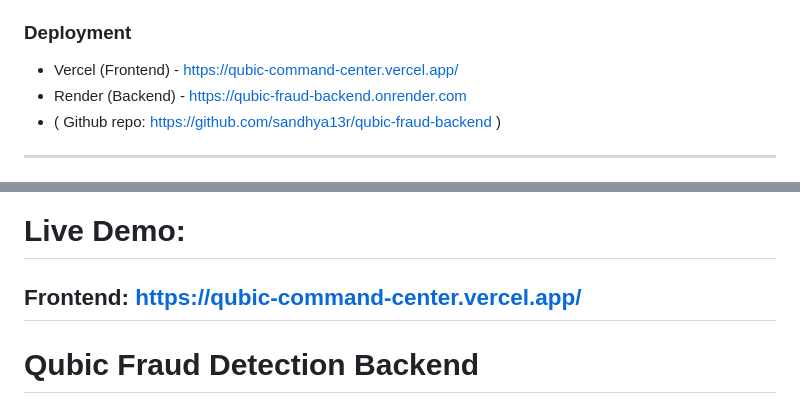
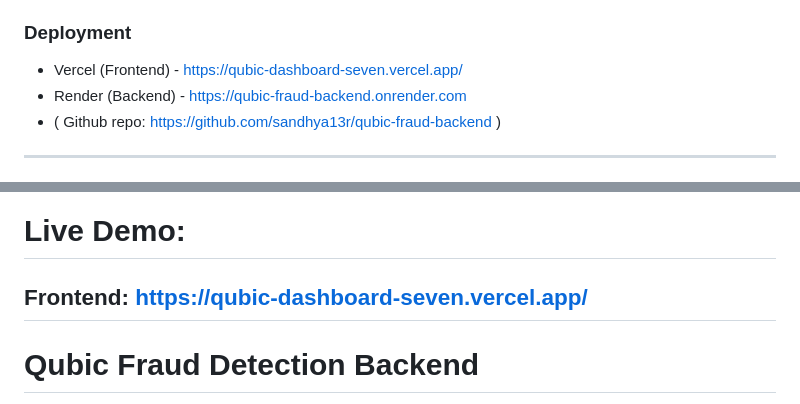
Before and after one commit to sandhya13r/qubic-dashboard, a Markdown page: README.md, 2 parts joined by grey strips. Drawn GitHub-style.

```diff
--- a/README.md
+++ b/README.md
@@ -93,7 +93,7 @@ Event Flow:
 - Notification center
 
 ### Deployment
-- Vercel (Frontend) - https://qubic-command-center.vercel.app/
+- Vercel (Frontend) - https://qubic-dashboard-seven.vercel.app/
 - Render (Backend)  - https://qubic-fraud-backend.onrender.com
 - ( Github repo: https://github.com/sandhya13r/qubic-fraud-backend )
 
@@ -126,7 +126,7 @@ The system showcases:
 ---
 
 # Live Demo:
-## Frontend: https://qubic-command-center.vercel.app/
+## Frontend: https://qubic-dashboard-seven.vercel.app/
 
 
 # Qubic Fraud Detection Backend
```
